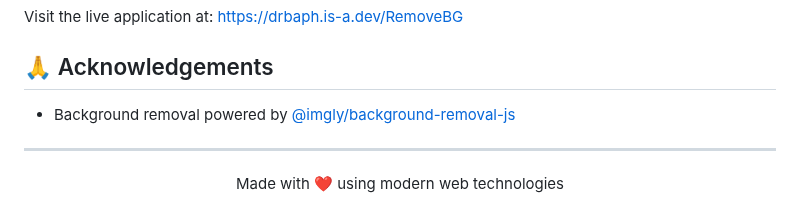
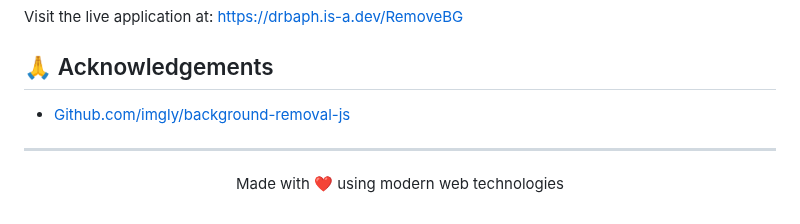
Before and after one commit to Huzaifa881456677/RemoveBG, a Markdown page: README.md, the part around the change. Drawn GitHub-style.

```diff
--- a/README.md
+++ b/README.md
@@ -100,7 +100,7 @@ Visit the live application at: [https://drbaph.is-a.dev/RemoveBG](https://drbaph
 
 ## 🙏 Acknowledgements
 
-- Background removal powered by [@imgly/background-removal-js](https://github.com/imgly/background-removal-js)
+- [Github.com/imgly/background-removal-js](https://github.com/imgly/background-removal-js)
 
 ---
 
```
